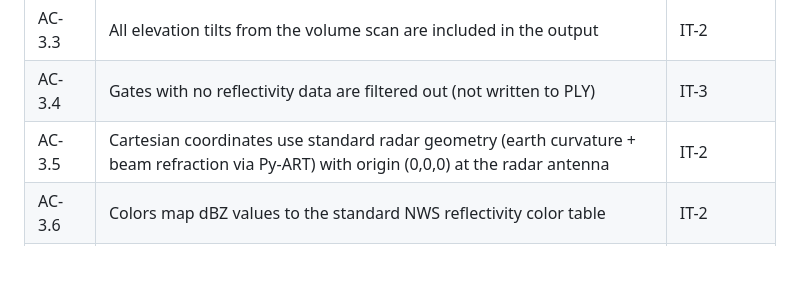
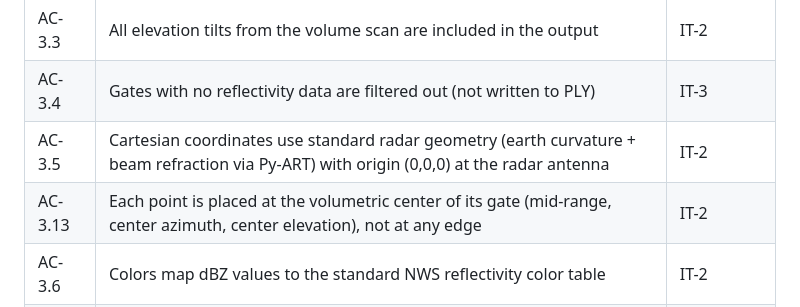
Before and after one commit to dcgrigsby/nexrad, a Markdown page: docs/plans/2026-03-15-nexrad-pointcloud-v1-dod.md, the part around the change. Rendered like a GitHub page; blank space fills up the shorter version.

```diff
--- a/docs/plans/2026-03-15-nexrad-pointcloud-v1-dod.md
+++ b/docs/plans/2026-03-15-nexrad-pointcloud-v1-dod.md
@@ -70,6 +70,7 @@
 | AC-3.3 | All elevation tilts from the volume scan are included in the output | IT-2 |
 | AC-3.4 | Gates with no reflectivity data are filtered out (not written to PLY) | IT-3 |
 | AC-3.5 | Cartesian coordinates use standard radar geometry (earth curvature + beam refraction via Py-ART) with origin (0,0,0) at the radar antenna | IT-2 |
+| AC-3.13 | Each point is placed at the volumetric center of its gate (mid-range, center azimuth, center elevation), not at any edge | IT-2 |
 | AC-3.6 | Colors map dBZ values to the standard NWS reflectivity color table | IT-2 |
 | AC-3.7 | Active storm scan produces >100K vertices in the PLY | IT-2 |
 | AC-3.8 | Clear-air scan produces <10K vertices in the PLY | IT-3 |
```
Also changed, not shown: docs/plans/2026-03-15-nexrad-pointcloud-v1-design.md (+1 -1 lines).
